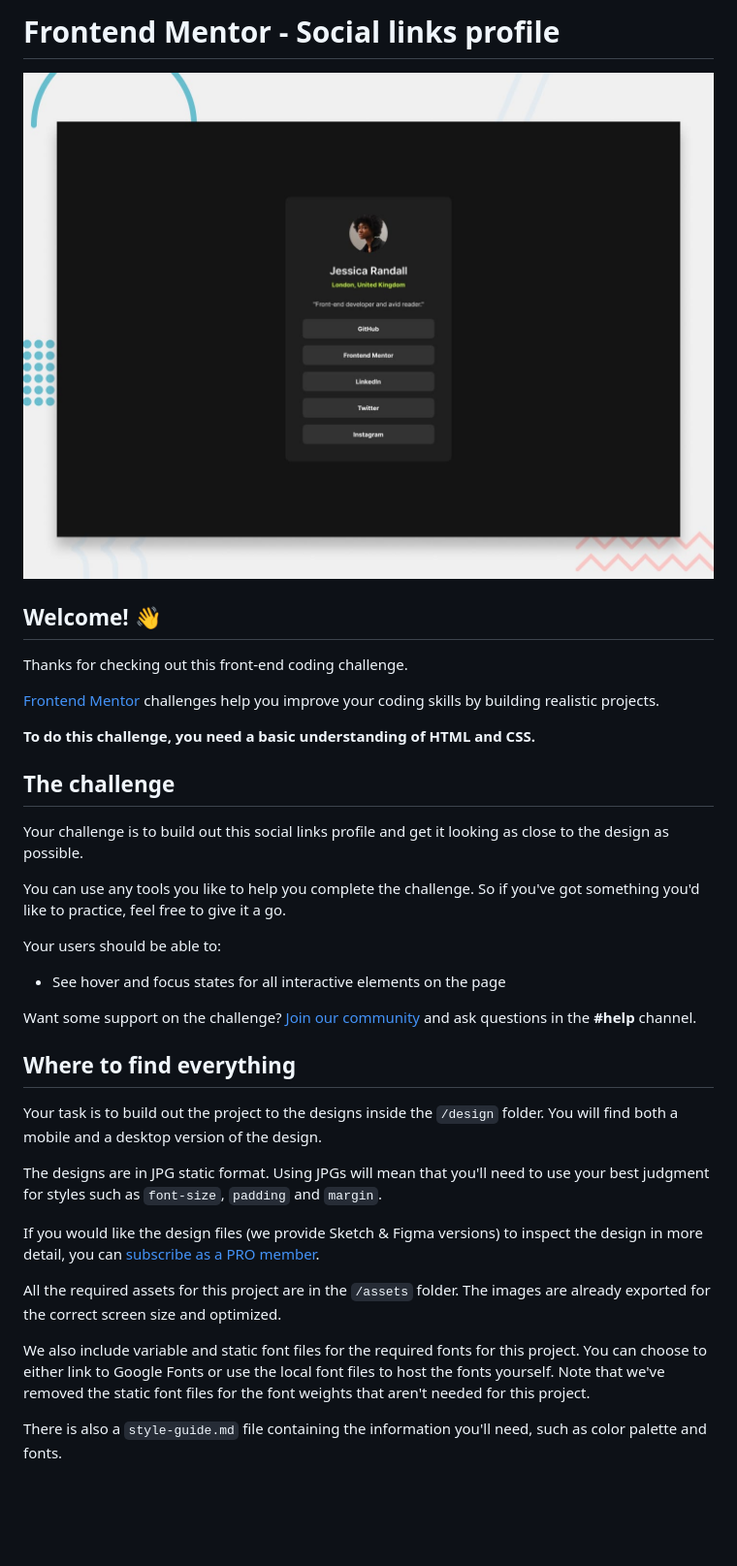
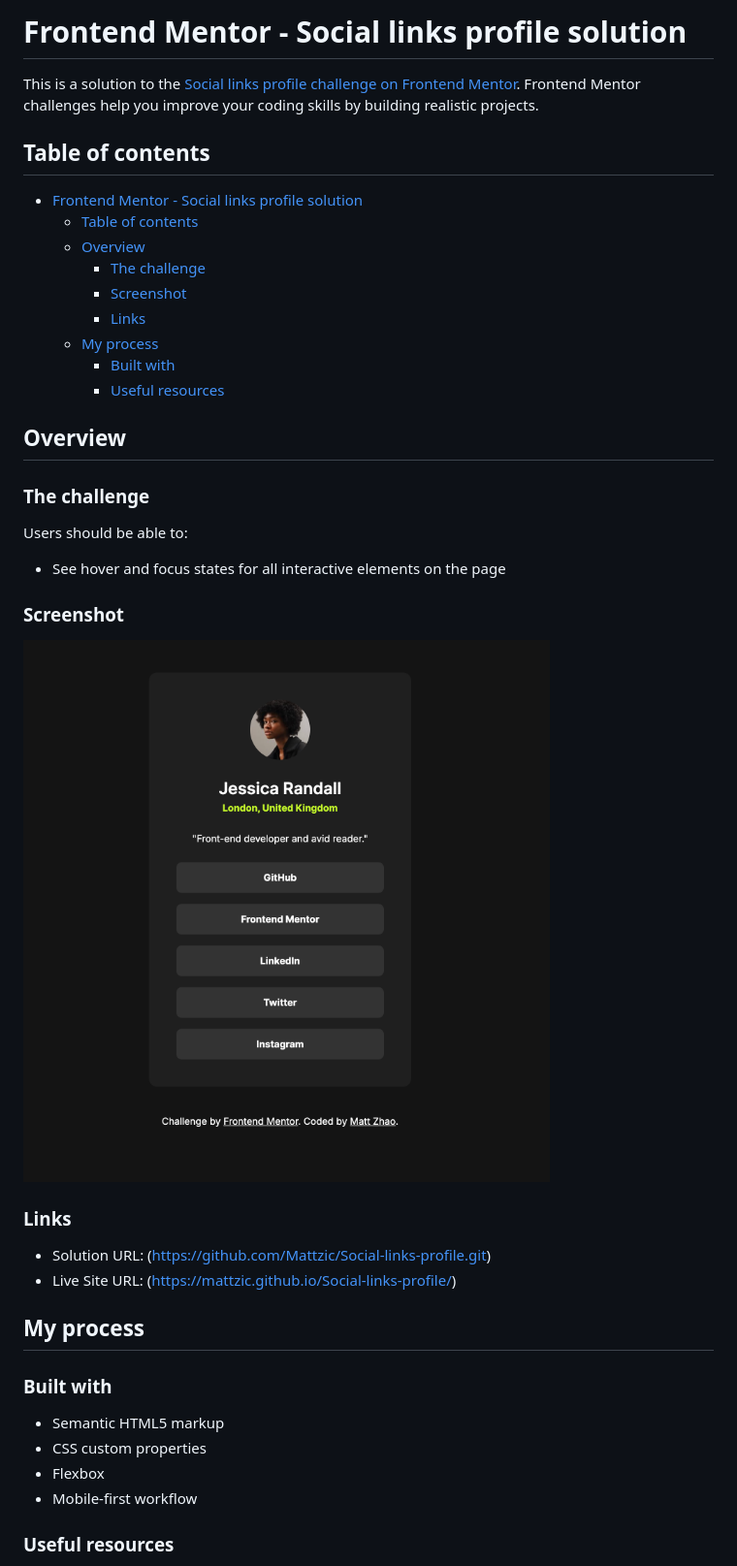
Before and after one commit to Mattzic/Social-links-profile, a Markdown page: README.md, the part around the change printed below. Shown: that part at 97% size. Drawn GitHub-style; pictures changed too: screenshots/Screenshot 2025-03-13 at 18.07.43.png (added); blank space fills up the shorter version.

```diff
--- a/README.md
+++ b/README.md
@@ -1,38 +1,44 @@
-# Frontend Mentor - Social links profile
+# Frontend Mentor - Social links profile solution
 
-![Design preview for the Social links profile coding challenge](./preview.jpg)
+This is a solution to the [Social links profile challenge on Frontend Mentor](https://www.frontendmentor.io/challenges/social-links-profile-UG32l9m6dQ). Frontend Mentor challenges help you improve your coding skills by building realistic projects.
 
-## Welcome! 👋
+## Table of contents
 
-Thanks for checking out this front-end coding challenge.
+- [Frontend Mentor - Social links profile solution](#frontend-mentor---social-links-profile-solution)
+  - [Table of contents](#table-of-contents)
+  - [Overview](#overview)
+    - [The challenge](#the-challenge)
+    - [Screenshot](#screenshot)
+    - [Links](#links)
+  - [My process](#my-process)
+    - [Built with](#built-with)
+    - [Useful resources](#useful-resources)
 
-[Frontend Mentor](https://www.frontendmentor.io) challenges help you improve your coding skills by building realistic projects.
+## Overview
 
-**To do this challenge, you need a basic understanding of HTML and CSS.**
+### The challenge
 
-## The challenge
-
-Your challenge is to build out this social links profile and get it looking as close to the design as possible.
-
-You can use any tools you like to help you complete the challenge. So if you've got something you'd like to practice, feel free to give it a go.
-
-Your users should be able to:
+Users should be able to:
 
 - See hover and focus states for all interactive elements on the page
 
-Want some support on the challenge? [Join our community](https://www.frontendmentor.io/community) and ask questions in the **#help** channel.
+### Screenshot
 
-## Where to find everything
+![](screenshots/Screenshot%202025-03-13%20at%2018.07.43.png)
 
-Your task is to build out the project to the designs inside the `/design` folder. You will find both a mobile and a desktop version of the design.
+### Links
 
-The designs are in JPG static format. Using JPGs will mean that you'll need to use your best judgment for styles such as `font-size`, `padding` and `margin`.
+- Solution URL: (https://github.com/Mattzic/Social-links-profile.git)
+- Live Site URL: (https://mattzic.github.io/Social-links-profile/)
 
-If you would like the design files (we provide Sketch & Figma versions) to inspect the design in more detail, you can [subscribe as a PRO member](https://www.frontendmentor.io/pro).
+## My process
 
-All the required assets for this project are in the `/assets` folder. The images are already exported for the correct screen size and optimized.
+### Built with
 
-We also include variable and static font files for the required fonts for this project. You can choose to either link to Google Fonts or use the local font files to host the fonts yourself. Note that we've removed the static font files for the font weights that aren't needed for this project.
+- Semantic HTML5 markup
+- CSS custom properties
+- Flexbox
+- Mobile-first workflow
 
-There is also a `style-guide.md` file containing the information you'll need, such as color palette and fonts.
+### Useful resources
 
```
Also changed, not shown: other parts of README.md (+1 -55 lines), README-template.md (deleted, +0 -110 lines), 2 other files.
